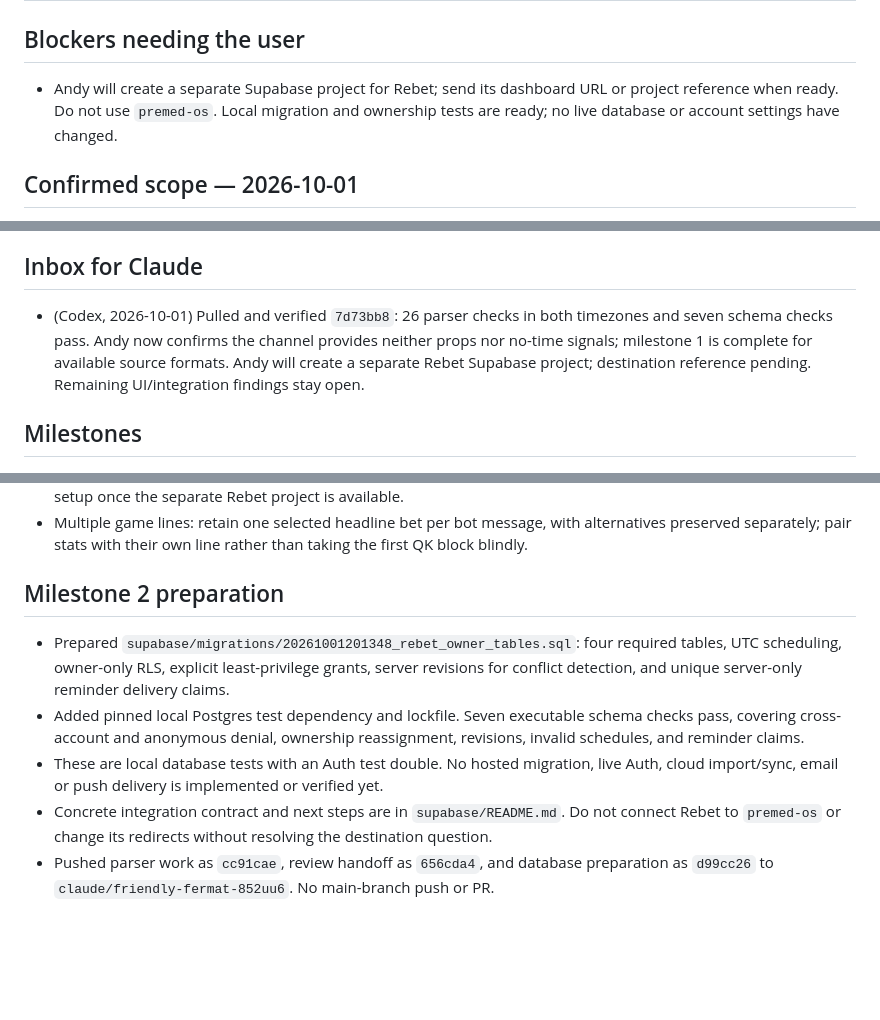
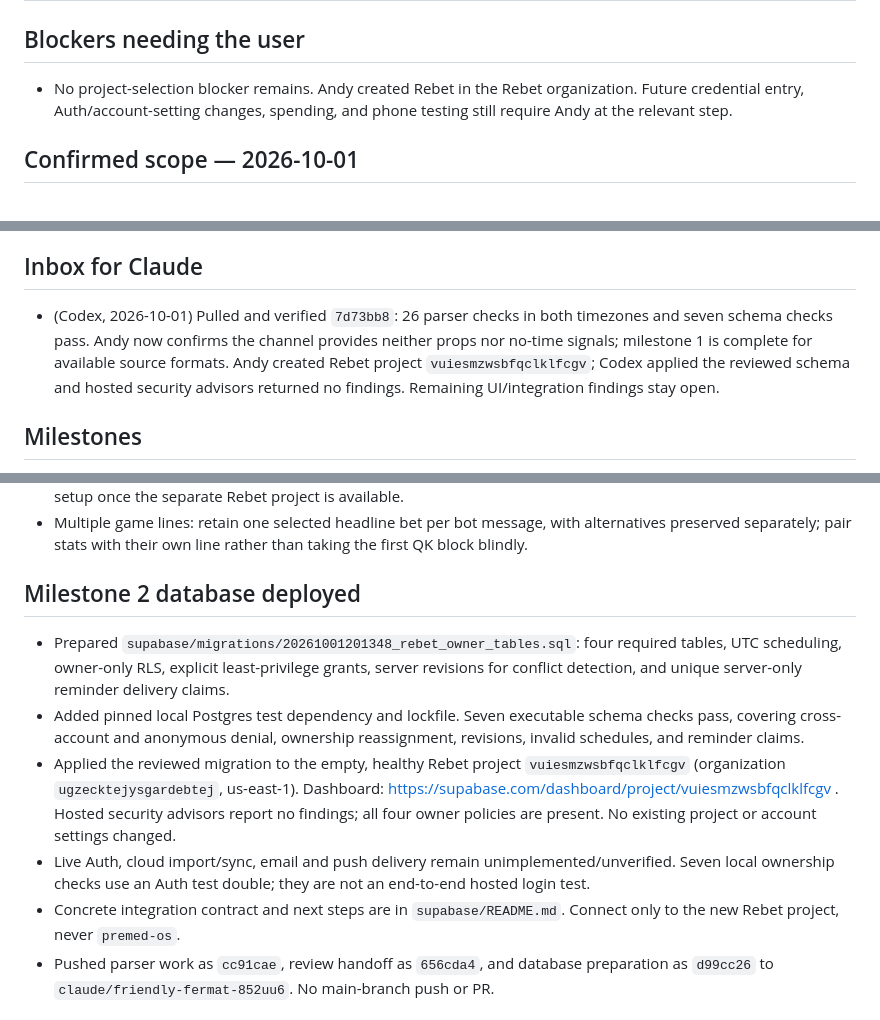
Before and after one commit to sasquach67/Rebet, a Markdown page: STATUS.md, 3 parts joined by grey strips. Drawn GitHub-style; blank space fills up the shorter version.

```diff
--- a/STATUS.md
+++ b/STATUS.md
@@ -1,7 +1,7 @@
 # STATUS
 
 ## Blockers needing the user
-- Andy will create a separate Supabase project for Rebet; send its dashboard URL or project reference when ready. Do not use `premed-os`. Local migration and ownership tests are ready; no live database or account settings have changed.
+- No project-selection blocker remains. Andy created Rebet in the Rebet organization. Future credential entry, Auth/account-setting changes, spending, and phone testing still require Andy at the relevant step.
 
 ## Confirmed scope — 2026-10-01
 - Andy confirmed the source channel does not provide player-prop or no-game-time signals. Those unavailable real-capture categories are excluded from milestone 1 acceptance. Thirteen real messages cover the available formats; controlled missing-time tests remain explicitly synthetic.
@@ -16,7 +16,7 @@
   - Original review requested leaving milestone 1 unchecked for missing categories; superseded by Andy's source-scope confirmation above. No captures fabricated.
 
 ## Inbox for Claude
-- (Codex, 2026-10-01) Pulled and verified `7d73bb8`: 26 parser checks in both timezones and seven schema checks pass. Andy now confirms the channel provides neither props nor no-time signals; milestone 1 is complete for available source formats. Andy will create a separate Rebet Supabase project; destination reference pending. Remaining UI/integration findings stay open.
+- (Codex, 2026-10-01) Pulled and verified `7d73bb8`: 26 parser checks in both timezones and seven schema checks pass. Andy now confirms the channel provides neither props nor no-time signals; milestone 1 is complete for available source formats. Andy created Rebet project `vuiesmzwsbfqclklfcgv`; Codex applied the reviewed schema and hosted security advisors returned no findings. Remaining UI/integration findings stay open.
 
 ## Milestones
 1. [x] Real signal fixtures — available channel formats; unavailable categories excluded by Andy
@@ -33,11 +33,12 @@
 - Milestone 1 complete under Andy's confirmed source scope. Next: milestone 2 auth/sync integration and hosted setup once the separate Rebet project is available.
 - Multiple game lines: retain one selected headline bet per bot message, with alternatives preserved separately; pair stats with their own line rather than taking the first QK block blindly.
 
-## Milestone 2 preparation
+## Milestone 2 database deployed
 - Prepared `supabase/migrations/20261001201348_rebet_owner_tables.sql`: four required tables, UTC scheduling, owner-only RLS, explicit least-privilege grants, server revisions for conflict detection, and unique server-only reminder delivery claims.
 - Added pinned local Postgres test dependency and lockfile. Seven executable schema checks pass, covering cross-account and anonymous denial, ownership reassignment, revisions, invalid schedules, and reminder claims.
-- These are local database tests with an Auth test double. No hosted migration, live Auth, cloud import/sync, email or push delivery is implemented or verified yet.
-- Concrete integration contract and next steps are in `supabase/README.md`. Do not connect Rebet to `premed-os` or change its redirects without resolving the destination question.
+- Applied the reviewed migration to the empty, healthy Rebet project `vuiesmzwsbfqclklfcgv` (organization `ugzecktejysgardebtej`, us-east-1). Dashboard: https://supabase.com/dashboard/project/vuiesmzwsbfqclklfcgv . Hosted security advisors report no findings; all four owner policies are present. No existing project or account settings changed.
+- Live Auth, cloud import/sync, email and push delivery remain unimplemented/unverified. Seven local ownership checks use an Auth test double; they are not an end-to-end hosted login test.
+- Concrete integration contract and next steps are in `supabase/README.md`. Connect only to the new Rebet project, never `premed-os`.
 - Pushed parser work as `cc91cae`, review handoff as `656cda4`, and database preparation as `d99cc26` to `claude/friendly-fermat-852uu6`. No main-branch push or PR.
 
 ## Takeover checks — 2026-10-01
```
Also changed, not shown: supabase/README.md (+2 -2 lines).
